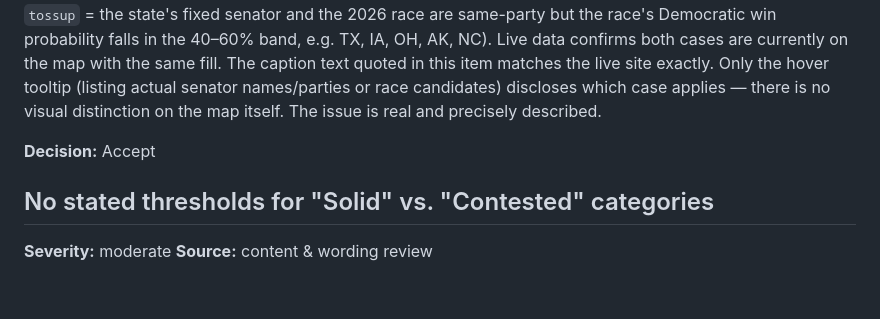
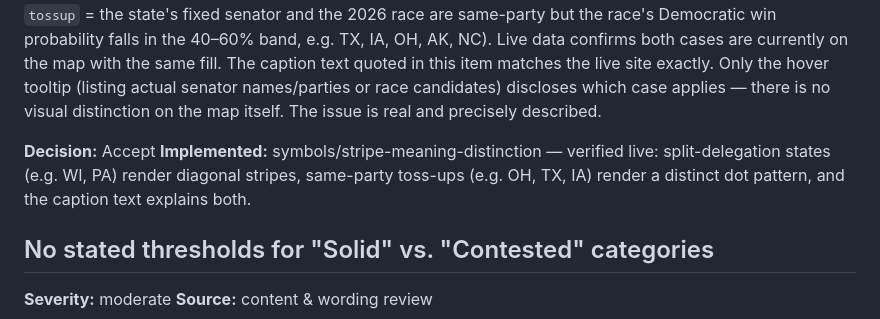
Before and after one commit to eebmagic/2026-senate-election-odds, a Markdown page: feedback/legend-and-symbols.md, the part around one of its changes. Drawn GitHub-style; blank space fills up the shorter version.

Commit message:
Mark stripe/toss-up item implemented in feedback doc

```diff
--- a/feedback/legend-and-symbols.md
+++ b/feedback/legend-and-symbols.md
@@ -11,6 +11,7 @@ The map caption reads "Both seats combined per state. Diagonal stripes mark a sp
 **Review notes:** Confirmed in source. `map.js`'s `fillFor()` returns the identical `url(#stripes)` pattern for both `status === 'tossup'` and `status === 'split'` (two conditions computed separately in `senate-shared.js`'s `buildStateSummaries()`: `split` = the state's two senators are permanently different parties regardless of any 2026 race, e.g. WI Baldwin D/Johnson R and PA Fetterman D/McCormick R, both with no 2026 race at all; `tossup` = the state's fixed senator and the 2026 race are same-party but the race's Democratic win probability falls in the 40–60% band, e.g. TX, IA, OH, AK, NC). Live data confirms both cases are currently on the map with the same fill. The caption text quoted in this item matches the live site exactly. Only the hover tooltip (listing actual senator names/parties or race candidates) discloses which case applies — there is no visual distinction on the map itself. The issue is real and precisely described.
 
 **Decision:** Accept
+**Implemented:** symbols/stripe-meaning-distinction — verified live: split-delegation states (e.g. WI, PA) render diagonal stripes, same-party toss-ups (e.g. OH, TX, IA) render a distinct dot pattern, and the caption text explains both.
 
 ## No stated thresholds for "Solid" vs. "Contested" categories
 **Severity:** moderate
```
Also changed, not shown: other parts of feedback/legend-and-symbols.md (+1 -1 lines).
